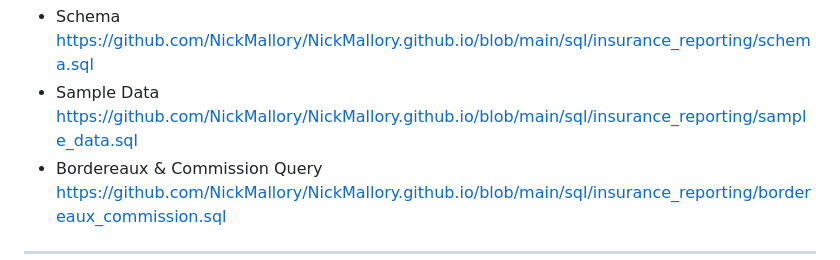
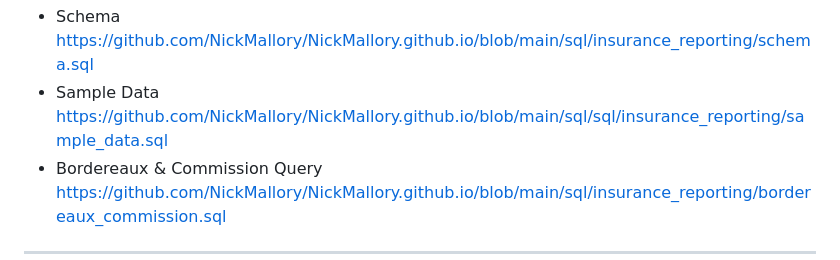
Before and after one commit to NickMallory/NickMallory.github.io, a Markdown page: README.md, the part around the change. Rendered like a GitHub page.

```diff
--- a/README.md
+++ b/README.md
@@ -37,7 +37,7 @@ https://github.com/NickMallory/NickMallory.github.io/tree/main/sql/insurance_rep
 - Schema
   https://github.com/NickMallory/NickMallory.github.io/blob/main/sql/insurance_reporting/schema.sql
 - Sample Data
-  https://github.com/NickMallory/NickMallory.github.io/blob/main/sql/insurance_reporting/sample_data.sql
+ https://github.com/NickMallory/NickMallory.github.io/blob/main/sql/sql/insurance_reporting/sample_data.sql
 - Bordereaux & Commission Query
   https://github.com/NickMallory/NickMallory.github.io/blob/main/sql/insurance_reporting/bordereaux_commission.sql
 
```
